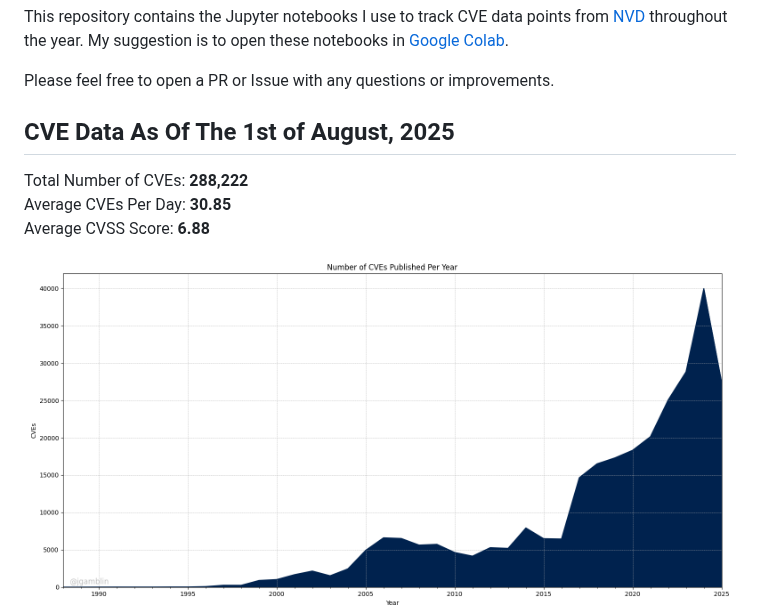
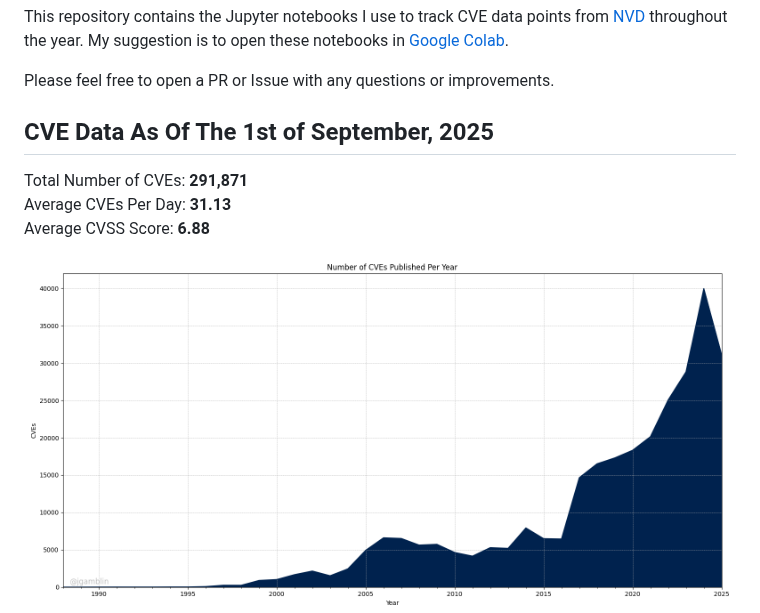
Before and after one commit to jgamblin/monthlyCVEStats, a Markdown page: README.md, the part around the change. Rendered like a GitHub page; pictures changed too: all.png.

Commit message:
Update August data and extend YOY analysis to September
Added August.ipynb for August 2025 data. Updated 2025-YOY-Graph-Days.ipynb to extend YOY analysis through September, and updated related images and documentation. Minor updates to AllData.ipynb, README.md, and associated PNGs.

```diff
--- a/README.md
+++ b/README.md
@@ -4,10 +4,10 @@ This repository contains the Jupyter notebooks I use to track CVE data points fr
 
 Please feel free to open a PR or Issue with any questions or improvements.
 
-## CVE Data As Of The 1st of August, 2025
+## CVE Data As Of The 1st of September, 2025
 
-Total Number of CVEs: **288,222**<br/>
-Average CVEs Per Day: **30.85**<br/>
+Total Number of CVEs: **291,871**<br/>
+Average CVEs Per Day: **31.13**<br/>
 Average CVSS Score: **6.88**<br/>
 
 ![CVE Graph](all.png "CVE Graph")<br/>
```
Also changed, not shown: 2025/YOY_CVE_Comparison_2025_vs_2024.png, cvss.png, 3 other files.
